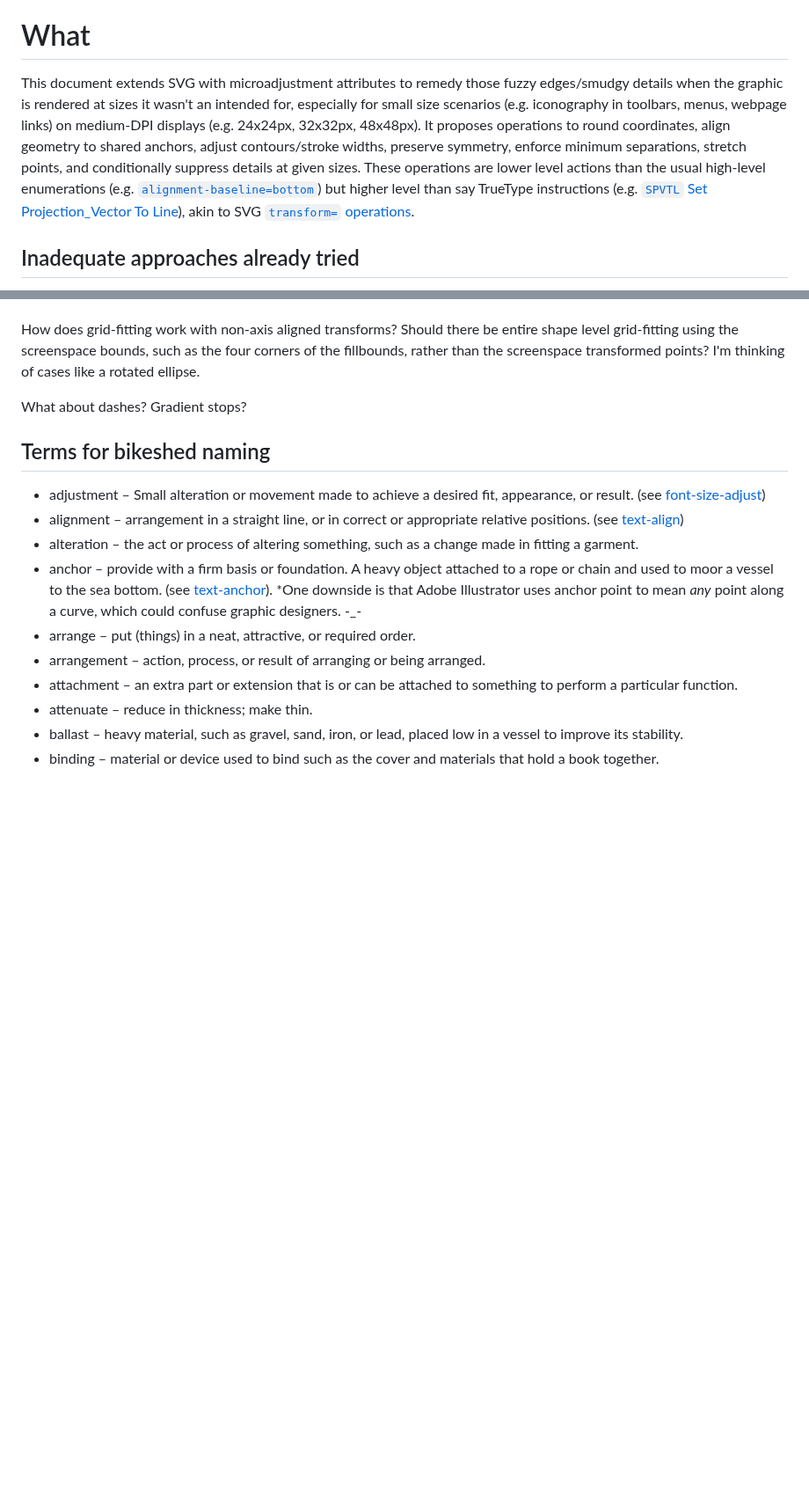
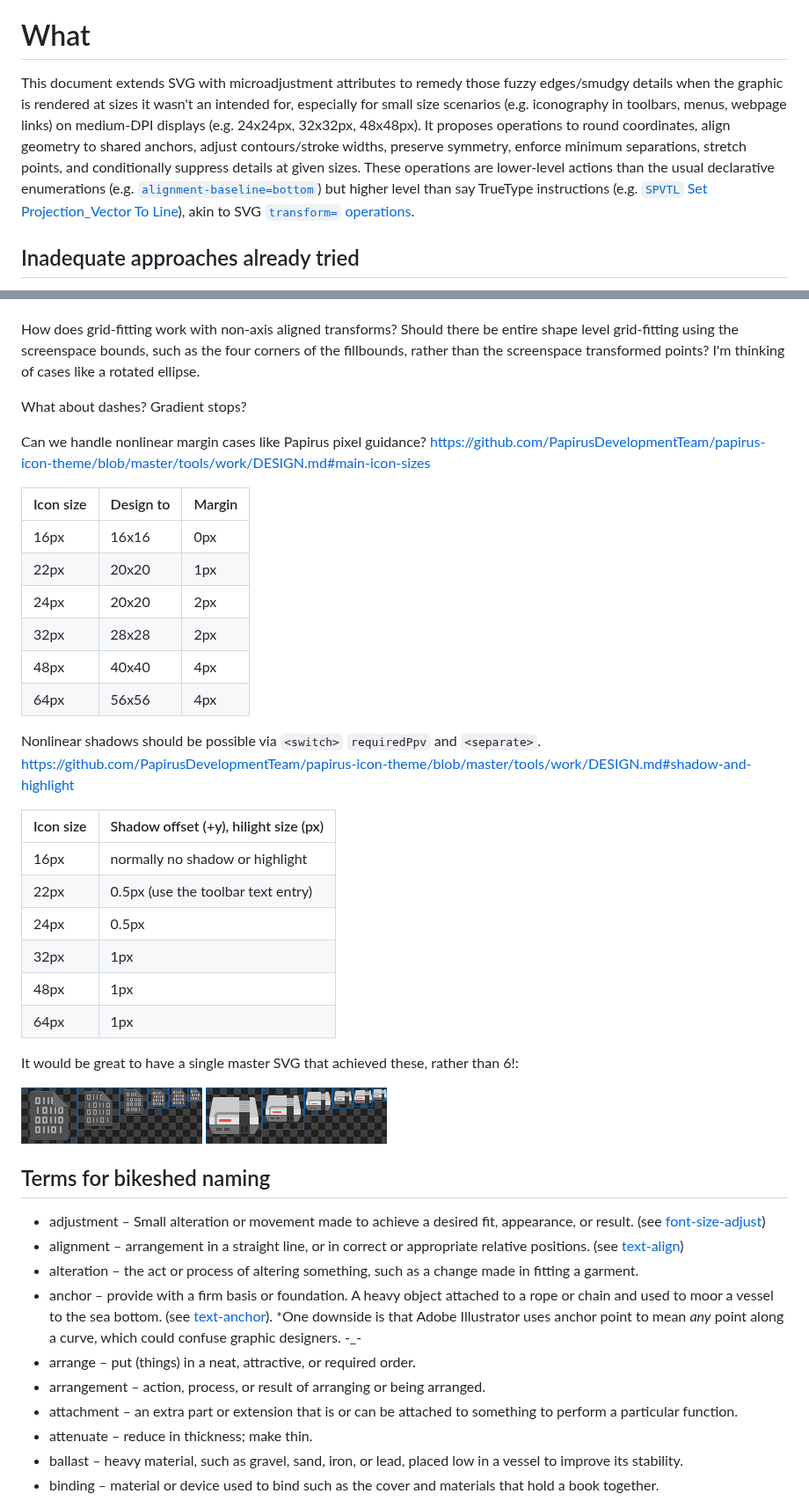
Before and after one commit to fdwr/SvgGridFitting, a Markdown page: Readme.md, 2 parts joined by grey strips. Shown at 88% size. Drawn GitHub-style; pictures changed too: comparison-papirus-icon-theme-fceux.png (added), comparison-papirus-icon-theme-text-x-hex.png (added); blank space fills up the shorter version.

Commit message:
Add todos about margins and shadow offsets with Papirus icons

```diff
--- a/Readme.md
+++ b/Readme.md
@@ -28,7 +28,7 @@ SVG is great for resolution independent iconography, but try rendering icons to
 
 # What
 
-This document extends SVG with microadjustment attributes to remedy those fuzzy edges/smudgy details when the graphic is rendered at sizes it wasn't an intended for, especially for small size scenarios (e.g. iconography in toolbars, menus, webpage links) on medium-DPI displays (e.g. 24x24px, 32x32px, 48x48px). It proposes operations to round coordinates, align geometry to shared anchors, adjust contours/stroke widths, preserve symmetry, enforce minimum separations, stretch points, and conditionally suppress details at given sizes. These operations are lower level actions than the usual high-level enumerations (e.g. [`alignment-baseline=bottom`](https://developer.mozilla.org/en-US/docs/Web/SVG/Reference/Attribute/alignment-baseline)) but higher level than say TrueType instructions (e.g. [`SPVTL` Set Projection_Vector To Line](https://learn.microsoft.com/en-us/typography/opentype/spec/tt_instructions#set-projection_vector-to-line)), akin to SVG [`transform=` operations](https://developer.mozilla.org/en-US/docs/Web/SVG/Reference/Attribute/transform#transform_functions).
+This document extends SVG with microadjustment attributes to remedy those fuzzy edges/smudgy details when the graphic is rendered at sizes it wasn't an intended for, especially for small size scenarios (e.g. iconography in toolbars, menus, webpage links) on medium-DPI displays (e.g. 24x24px, 32x32px, 48x48px). It proposes operations to round coordinates, align geometry to shared anchors, adjust contours/stroke widths, preserve symmetry, enforce minimum separations, stretch points, and conditionally suppress details at given sizes. These operations are lower-level actions than the usual declarative enumerations (e.g. [`alignment-baseline=bottom`](https://developer.mozilla.org/en-US/docs/Web/SVG/Reference/Attribute/alignment-baseline)) but higher level than say TrueType instructions (e.g. [`SPVTL` Set Projection_Vector To Line](https://learn.microsoft.com/en-us/typography/opentype/spec/tt_instructions#set-projection_vector-to-line)), akin to SVG [`transform=` operations](https://developer.mozilla.org/en-US/docs/Web/SVG/Reference/Attribute/transform#transform_functions).
 
 ## Inadequate approaches already tried
 
@@ -791,6 +791,33 @@ How does grid-fitting work with non-axis aligned transforms? Should there be ent
 
 What about dashes? Gradient stops?
 
+Can we handle nonlinear margin cases like Papirus pixel guidance? https://github.com/PapirusDevelopmentTeam/papirus-icon-theme/blob/master/tools/work/DESIGN.md#main-icon-sizes
+
+Icon size | Design to | Margin
+----------|-----------|--------
+16px      | 16x16     | 0px
+22px      | 20x20     | 1px
+24px      | 20x20     | 2px
+32px      | 28x28     | 2px
+48px      | 40x40     | 4px
+64px      | 56x56     | 4px
+
+Nonlinear shadows should be possible via `<switch>` `requiredPpv` and `<separate>`. https://github.com/PapirusDevelopmentTeam/papirus-icon-theme/blob/master/tools/work/DESIGN.md#shadow-and-highlight
+
+| Icon size | Shadow offset (+y), hilight size (px) |
+| --------- | ------------------------------------- |
+| 16px      | normally no shadow or highlight       |
+| 22px      | 0.5px (use the toolbar text entry)    |
+| 24px      | 0.5px                                 |
+| 32px      | 1px                                   |
+| 48px      | 1px                                   |
+| 64px      | 1px                                   |
+
+It would be great to have a single master SVG that achieved these, rather than 6!:
+
+![Waterfall](comparison-papirus-icon-theme-text-x-hex.png)
+![NES](comparison-papirus-icon-theme-fceux.png)
+
 ## Terms for bikeshed naming
 
 - adjustment – Small alteration or movement made to achieve a desired fit, appearance, or result. (see [font-size-adjust](https://developer.mozilla.org/en-US/docs/Web/CSS/font-size-adjust))
```
Also changed, not shown: other parts of Readme.md (+1 -1 lines), 1 other file.
